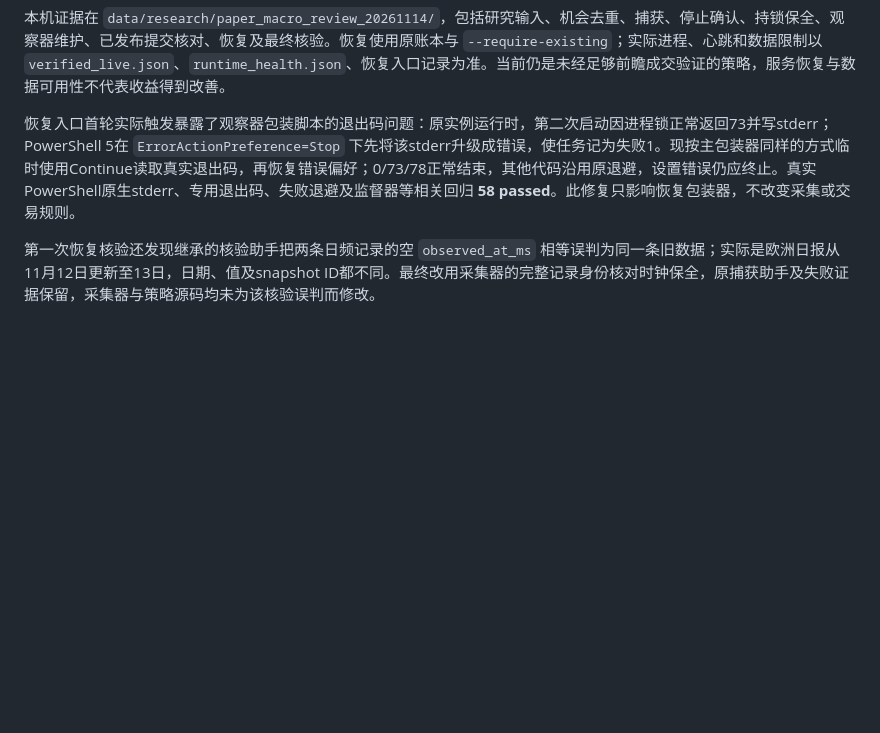
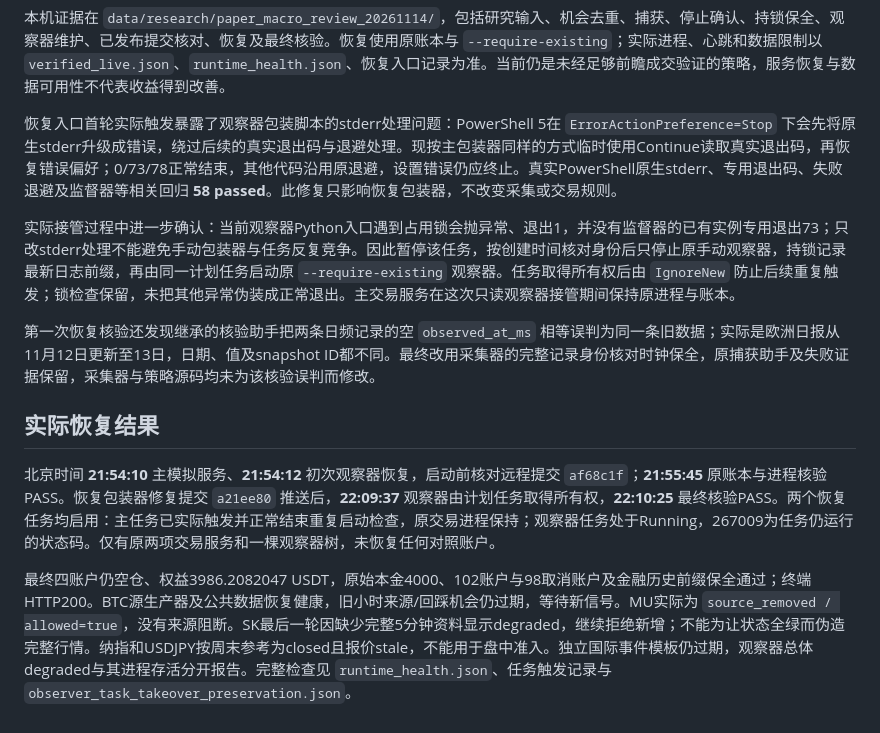
Before and after one commit to Florence-Lan/btc-auto, a Markdown page: docs/paper_macro_review_20261114.md, the part around the change. Rendered like a GitHub page; blank space fills up the shorter version.

Commit message:
docs: record verified paper recovery and macro data limits

```diff
--- a/docs/paper_macro_review_20261114.md
+++ b/docs/paper_macro_review_20261114.md
@@ -51,6 +51,14 @@ WTI十二月、NYMEX Brent一月、NQ十二月和USDJPY参考时段续审纽约
 
 本机证据在 `data/research/paper_macro_review_20261114/`，包括研究输入、机会去重、捕获、停止确认、持锁保全、观察器维护、已发布提交核对、恢复及最终核验。恢复使用原账本与 `--require-existing`；实际进程、心跳和数据限制以 `verified_live.json`、`runtime_health.json`、恢复入口记录为准。当前仍是未经足够前瞻成交验证的策略，服务恢复与数据可用性不代表收益得到改善。
 
-恢复入口首轮实际触发暴露了观察器包装脚本的退出码问题：原实例运行时，第二次启动因进程锁正常返回73并写stderr；PowerShell 5在 `ErrorActionPreference=Stop` 下先将该stderr升级成错误，使任务记为失败1。现按主包装器同样的方式临时使用Continue读取真实退出码，再恢复错误偏好；0/73/78正常结束，其他代码沿用原退避，设置错误仍应终止。真实PowerShell原生stderr、专用退出码、失败退避及监督器等相关回归 **58 passed**。此修复只影响恢复包装器，不改变采集或交易规则。
+恢复入口首轮实际触发暴露了观察器包装脚本的stderr处理问题：PowerShell 5在 `ErrorActionPreference=Stop` 下会先将原生stderr升级成错误，绕过后续的真实退出码与退避处理。现按主包装器同样的方式临时使用Continue读取真实退出码，再恢复错误偏好；0/73/78正常结束，其他代码沿用原退避，设置错误仍应终止。真实PowerShell原生stderr、专用退出码、失败退避及监督器等相关回归 **58 passed**。此修复只影响恢复包装器，不改变采集或交易规则。
+
+实际接管过程中进一步确认：当前观察器Python入口遇到占用锁会抛异常、退出1，并没有监督器的已有实例专用退出73；只改stderr处理不能避免手动包装器与任务反复竞争。因此暂停该任务，按创建时间核对身份后只停止原手动观察器，持锁记录最新日志前缀，再由同一计划任务启动原 `--require-existing` 观察器。任务取得所有权后由 `IgnoreNew` 防止后续重复触发；锁检查保留，未把其他异常伪装成正常退出。主交易服务在这次只读观察器接管期间保持原进程与账本。
 
 第一次恢复核验还发现继承的核验助手把两条日频记录的空 `observed_at_ms` 相等误判为同一条旧数据；实际是欧洲日报从11月12日更新至13日，日期、值及snapshot ID都不同。最终改用采集器的完整记录身份核对时钟保全，原捕获助手及失败证据保留，采集器与策略源码均未为该核验误判而修改。
+
+## 实际恢复结果
+
+北京时间 **21:54:10** 主模拟服务、**21:54:12** 初次观察器恢复，启动前核对远程提交 `af68c1f`；**21:55:45** 原账本与进程核验PASS。恢复包装器修复提交 `a21ee80` 推送后，**22:09:37** 观察器由计划任务取得所有权，**22:10:25** 最终核验PASS。两个恢复任务均启用：主任务已实际触发并正常结束重复启动检查，原交易进程保持；观察器任务处于Running，267009为任务仍运行的状态码。仅有原两项交易服务和一棵观察器树，未恢复任何对照账户。
+
+最终四账户仍空仓、权益3986.2082047 USDT，原始本金4000、102账户与98取消账户及金融历史前缀保全通过；终端HTTP200。BTC源生产器及公共数据恢复健康，旧小时来源/回踩机会仍过期，等待新信号。MU实际为 `source_removed / allowed=true`，没有来源阻断。SK最后一轮因缺少完整5分钟资料显示degraded，继续拒绝新增；不能为让状态全绿而伪造完整行情。纳指和USDJPY按周末参考为closed且报价stale，不能用于盘中准入。独立国际事件模板仍过期，观察器总体degraded与其进程存活分开报告。完整检查见 `runtime_health.json`、任务触发记录与 `observer_task_takeover_preservation.json`。
```
